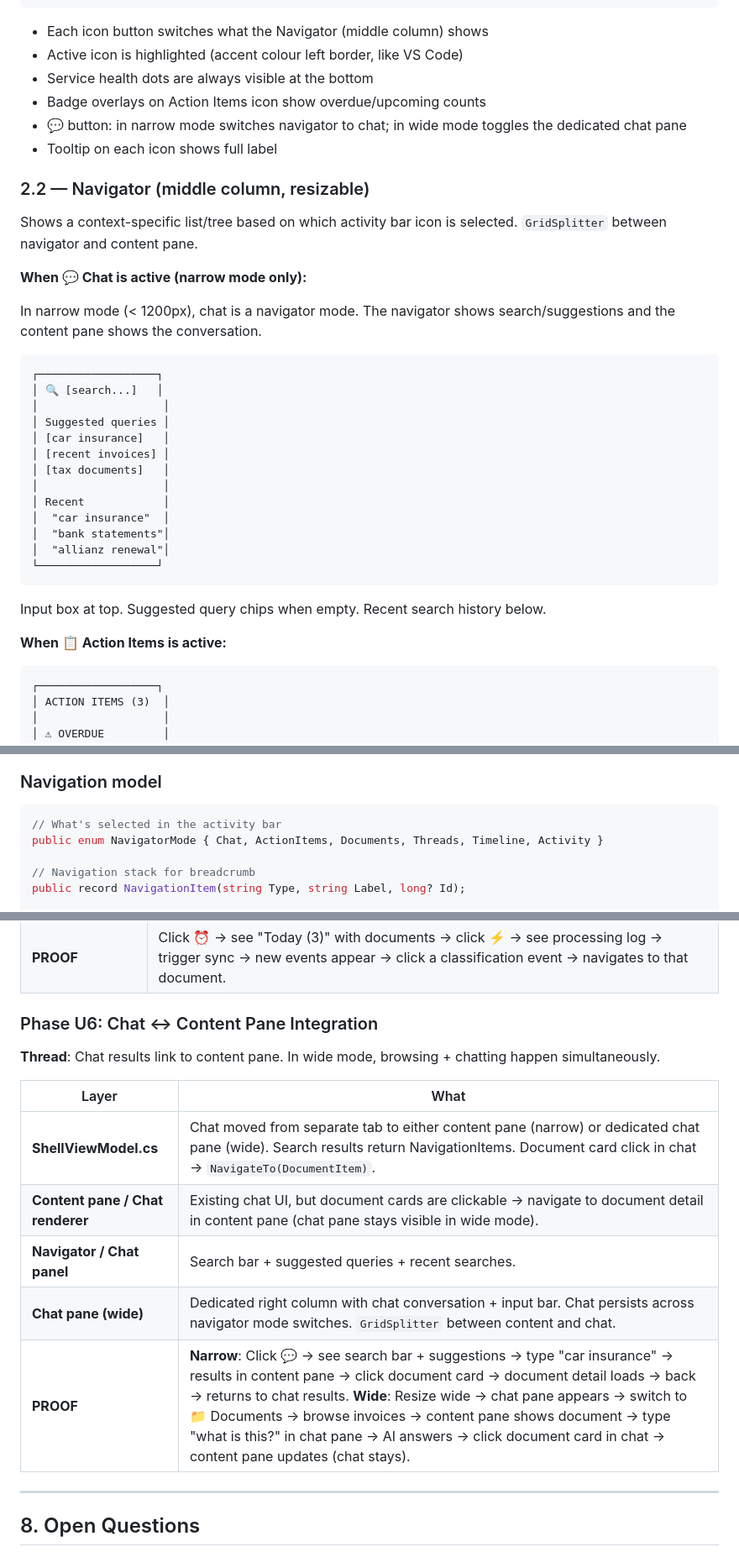
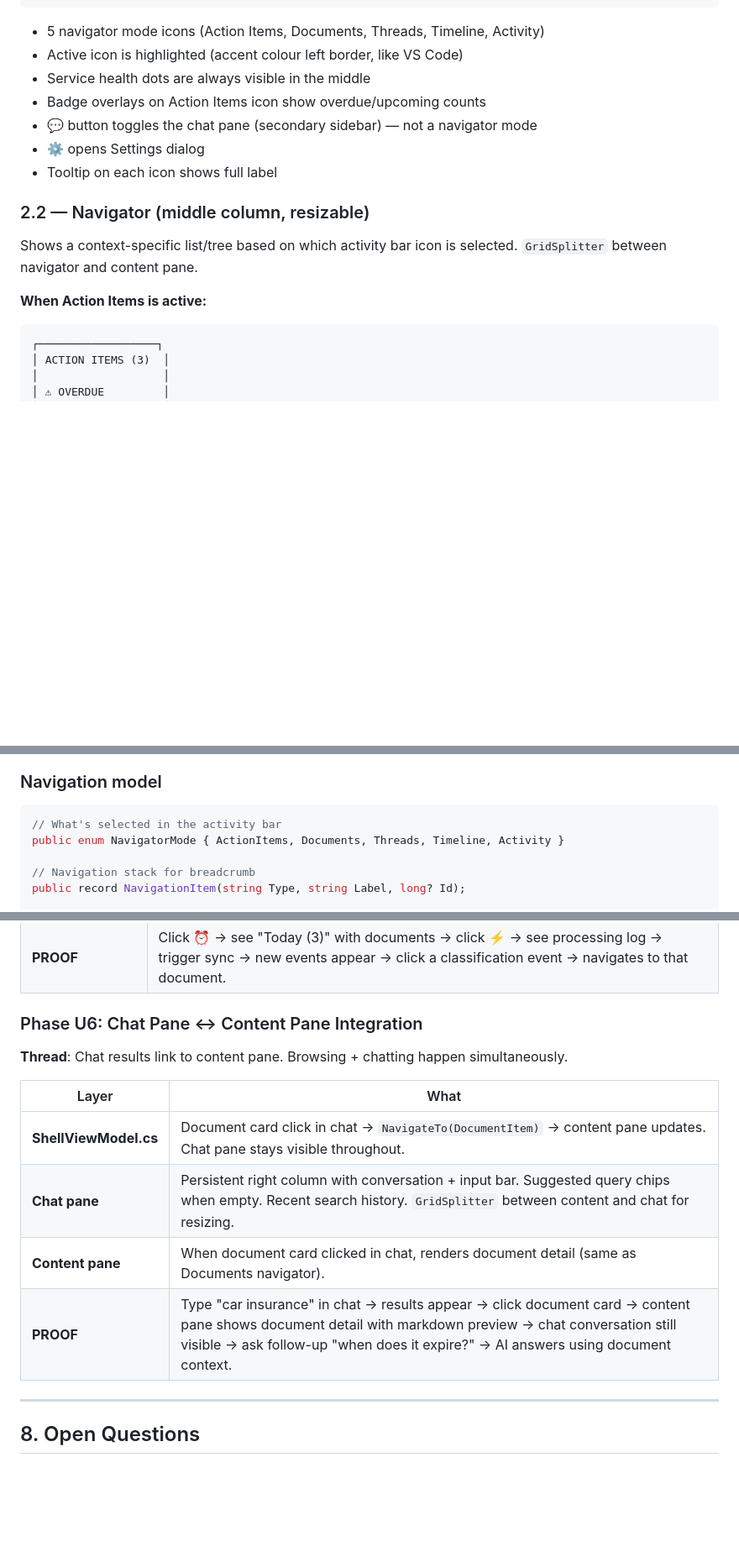
Before and after one commit to johnazariah/hermes, a Markdown page: .project/design/15-rich-ui.md, 3 parts joined by grey strips. Shown at 84% size. Rendered like a GitHub page; blank space fills up the shorter version.

````diff
--- a/.project/design/15-rich-ui.md
+++ b/.project/design/15-rich-ui.md
@@ -113,39 +93,19 @@ The existing left panel shrinks to a **VS Code Activity Bar** — icon buttons t
 └────────┘
 ```
 
-- Each icon button switches what the Navigator (middle column) shows
+- 5 navigator mode icons (Action Items, Documents, Threads, Timeline, Activity)
 - Active icon is highlighted (accent colour left border, like VS Code)
-- Service health dots are always visible at the bottom
+- Service health dots are always visible in the middle
 - Badge overlays on Action Items icon show overdue/upcoming counts
-- 💬 button: in narrow mode switches navigator to chat; in wide mode toggles the dedicated chat pane
+- 💬 button toggles the chat pane (secondary sidebar) — not a navigator mode
+- ⚙ opens Settings dialog
 - Tooltip on each icon shows full label
 
 ### 2.2 — Navigator (middle column, resizable)
 
 Shows a context-specific list/tree based on which activity bar icon is selected. `GridSplitter` between navigator and content pane.
 
-**When 💬 Chat is active (narrow mode only):**
-
-In narrow mode (< 1200px), chat is a navigator mode. The navigator shows search/suggestions and the content pane shows the conversation.
-
-```
-┌──────────────────┐
-│ 🔍 [search...]   │
-│                   │
-│ Suggested queries │
-│ [car insurance]   │
-│ [recent invoices] │
-│ [tax documents]   │
-│                   │
-│ Recent            │
-│  "car insurance"  │
-│  "bank statements"│
-│  "allianz renewal"│
-└──────────────────┘
-```
-Input box at top. Suggested query chips when empty. Recent search history below.
-
-**When 📋 Action Items is active:**
+**When  Action Items is active:**
 ```
 ┌──────────────────┐
 │ ACTION ITEMS (3)  │
@@ -517,7 +477,7 @@ Auto-purge > 7 days.
 
 ```csharp
 // What's selected in the activity bar
-public enum NavigatorMode { Chat, ActionItems, Documents, Threads, Timeline, Activity }
+public enum NavigatorMode { ActionItems, Documents, Threads, Timeline, Activity }
 
 // Navigation stack for breadcrumb
 public record NavigationItem(string Type, string Label, long? Id);
@@ -634,17 +594,16 @@ public record TimelineEntry(string Type, string Label, long? DocumentId,
 | **Content pane** | Timeline: list of documents/emails for that day. Activity: event detail. Click document in either → navigates to document detail. |
 | **PROOF** | Click ⏰ → see "Today (3)" with documents → click ⚡ → see processing log → trigger sync → new events appear → click a classification event → navigates to that document. |
 
-### Phase U6: Chat ↔ Content Pane Integration
+### Phase U6: Chat Pane ↔ Content Pane Integration
 
-**Thread**: Chat results link to content pane. In wide mode, browsing + chatting happen simultaneously.
+**Thread**: Chat results link to content pane. Browsing + chatting happen simultaneously.
 
 | Layer | What |
 |-------|------|
-| **ShellViewModel.cs** | Chat moved from separate tab to either content pane (narrow) or dedicated chat pane (wide). Search results return NavigationItems. Document card click in chat → `NavigateTo(DocumentItem)`. |
-| **Content pane / Chat renderer** | Existing chat UI, but document cards are clickable → navigate to document detail in content pane (chat pane stays visible in wide mode). |
-| **Navigator / Chat panel** | Search bar + suggested queries + recent searches. |
-| **Chat pane (wide)** | Dedicated right column with chat conversation + input bar. Chat persists across navigator mode switches. `GridSplitter` between content and chat. |
-| **PROOF** | **Narrow**: Click 💬 → see search bar + suggestions → type "car insurance" → results in content pane → click document card → document detail loads → back → returns to chat results. **Wide**: Resize wide → chat pane appears → switch to 📁 Documents → browse invoices → content pane shows document → type "what is this?" in chat pane → AI answers → click document card in chat → content pane updates (chat stays). |
+| **ShellViewModel.cs** | Document card click in chat → `NavigateTo(DocumentItem)` → content pane updates. Chat pane stays visible throughout. |
+| **Chat pane** | Persistent right column with conversation + input bar. Suggested query chips when empty. Recent search history. `GridSplitter` between content and chat for resizing. |
+| **Content pane** | When document card clicked in chat, renders document detail (same as Documents navigator). |
+| **PROOF** | Type "car insurance" in chat → results appear → click document card → content pane shows document detail with markdown preview → chat conversation still visible → ask follow-up "when does it expire?" → AI answers using document context. |
 
 ---
 
````
Also changed, not shown: other parts of .project/design/15-rich-ui.md (+43 -63 lines).
